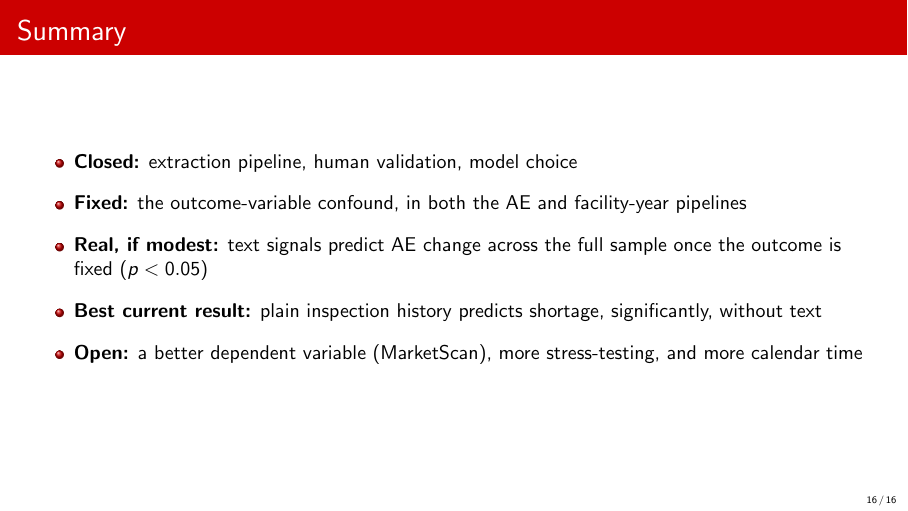
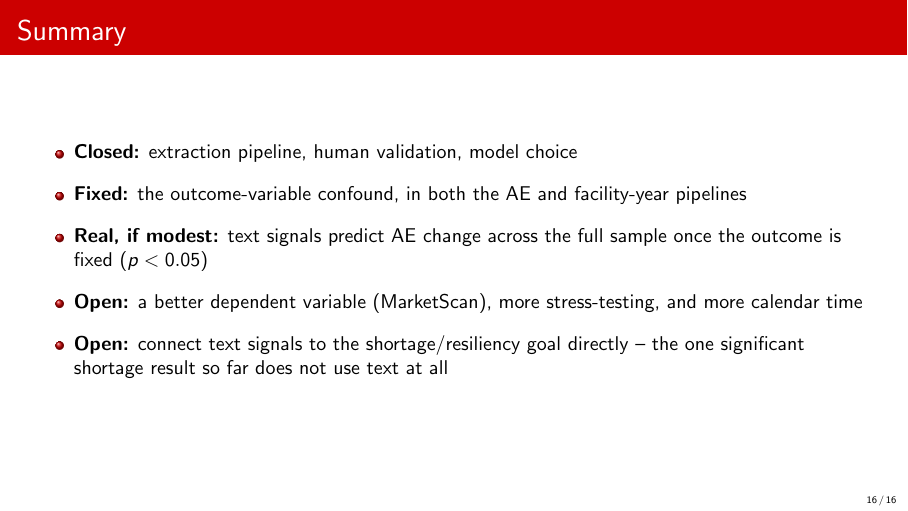
Before and after one commit to arsahebi/drug-shortage, LaTeX slides (Data/99 - Outputs - Shortage Prediction/20260917_project_status_summary_slides.tex): page 16 of 16. Compiled offline with pdfLaTeX.

Commit message:
Reframe the shortage/text disconnect on the Summary slide as an open gap
Replaced "Best current result: plain inspection history predicts shortage...
without text" with an explicit open item: connecting text signals to the
shortage/resiliency goal is not done yet, since the one significant
shortage result doesn't use text. The project's stated purpose for
extracting text is to feed the quality index / resiliency (shortage)
pipeline; framing the text-free result as the "best" one, unqualified,
read as disconnected from that goal rather than as a gap still to close.

```diff
--- a/Data/99 - Outputs - Shortage Prediction/20260917_project_status_summary_slides.tex
+++ b/Data/99 - Outputs - Shortage Prediction/20260917_project_status_summary_slides.tex
@@ -358,10 +358,11 @@
         facility-year pipelines
   \item \textbf{Real, if modest:} text signals predict AE change across the full
         sample once the outcome is fixed ($p<0.05$)
-  \item \textbf{Best current result:} plain inspection history predicts
-        shortage, significantly, without text
   \item \textbf{Open:} a better dependent variable (MarketScan), more stress-testing,
         and more calendar time
+  \item \textbf{Open:} connect text signals to the shortage/resiliency goal
+        directly -- the one significant shortage result so far does not use
+        text at all
 \end{itemize}
 \end{frame}
 
```
